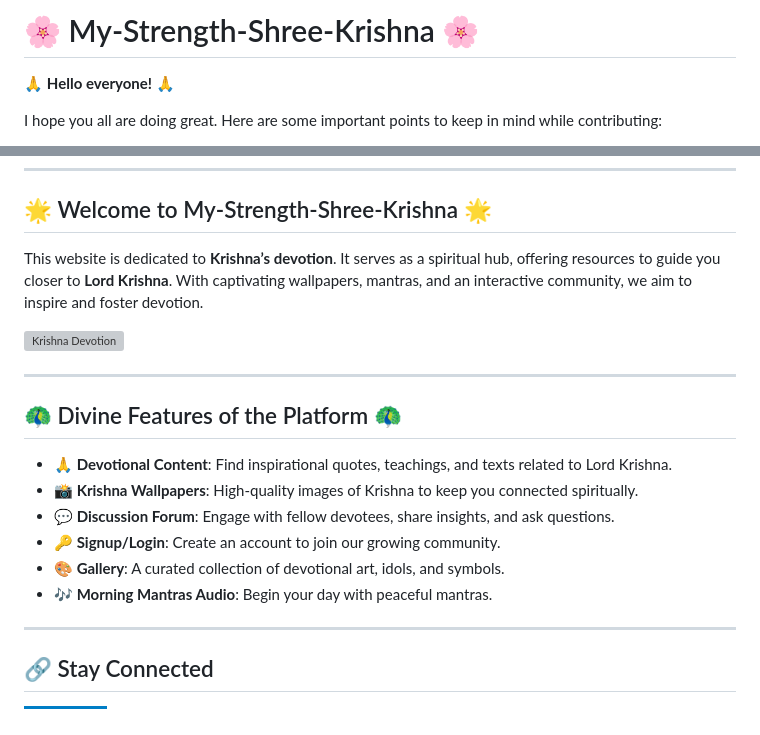
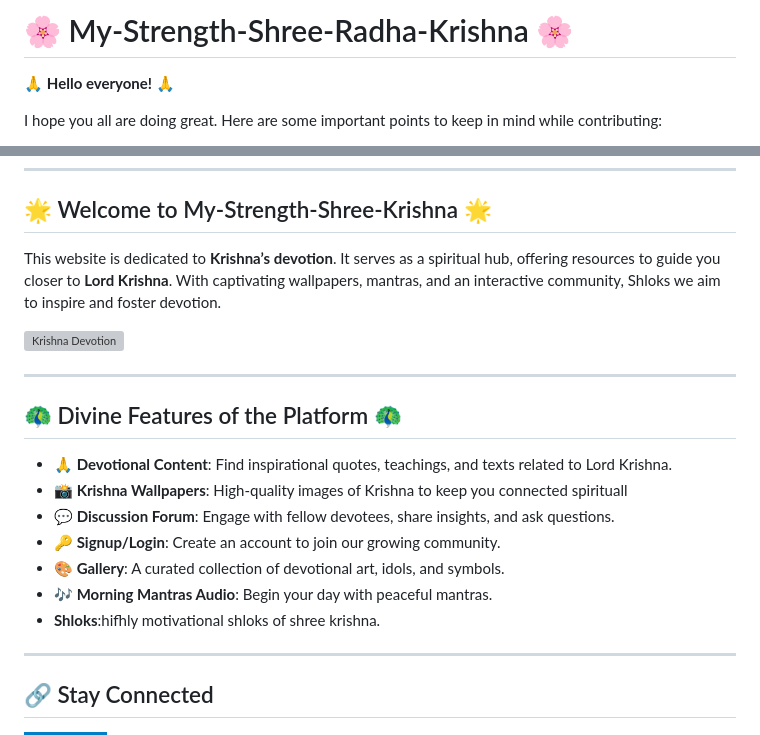
Before and after one commit to vishal02527/My-Strength-Shree-Krishna, a Markdown page: README.md, 2 parts joined by grey strips. Rendered like a GitHub page; badges without logos; grey boxes are pictures that could not be loaded.

Commit message:
Update README.md
Added one feature about shree-Krishna Shloks that are motivating
Also suggested to change the project name to My-Strength-Shree-RadhaKrishna.

```diff
--- a/README.md
+++ b/README.md
@@ -1,4 +1,4 @@
-# 🌸 My-Strength-Shree-Krishna 🌸
+# 🌸 My-Strength-Shree-Radha-Krishna 🌸
 
 🙏 **Hello everyone!** 🙏
 
@@ -17,7 +17,7 @@ _Project Admin, GSSoC-Ext._
 
 ## 🌟 Welcome to My-Strength-Shree-Krishna 🌟
 
-This website is dedicated to **Krishna’s devotion**. It serves as a spiritual hub, offering resources to guide you closer to **Lord Krishna**. With captivating wallpapers, mantras, and an interactive community, we aim to inspire and foster devotion.
+This website is dedicated to **Krishna’s devotion**. It serves as a spiritual hub, offering resources to guide you closer to **Lord Krishna**. With captivating wallpapers, mantras, and an interactive community, Shloks we aim to inspire and foster devotion.
 
 ![Krishna Devotion](https://github.com/vishal02527/My-Strength-Shree-Krishna/blob/main/images/Screenshot%202024-09-21%20192845.png)
 
@@ -26,11 +26,12 @@ This website is dedicated to **Krishna’s devotion**. It serves as a spiritual
 ## 🦚 Divine Features of the Platform 🦚
 
 - **🙏 Devotional Content**: Find inspirational quotes, teachings, and texts related to Lord Krishna.
-- **📸 Krishna Wallpapers**: High-quality images of Krishna to keep you connected spiritually.
+- **📸 Krishna Wallpapers**: High-quality images of Krishna to keep you connected spirituall
 - **💬 Discussion Forum**: Engage with fellow devotees, share insights, and ask questions.
 - **🔑 Signup/Login**: Create an account to join our growing community.
 - **🎨 Gallery**: A curated collection of devotional art, idols, and symbols.
 - **🎶 Morning Mantras Audio**: Begin your day with peaceful mantras.
+- **Shloks**:hifhly motivational shloks of shree krishna.
 
 ---
 
```
